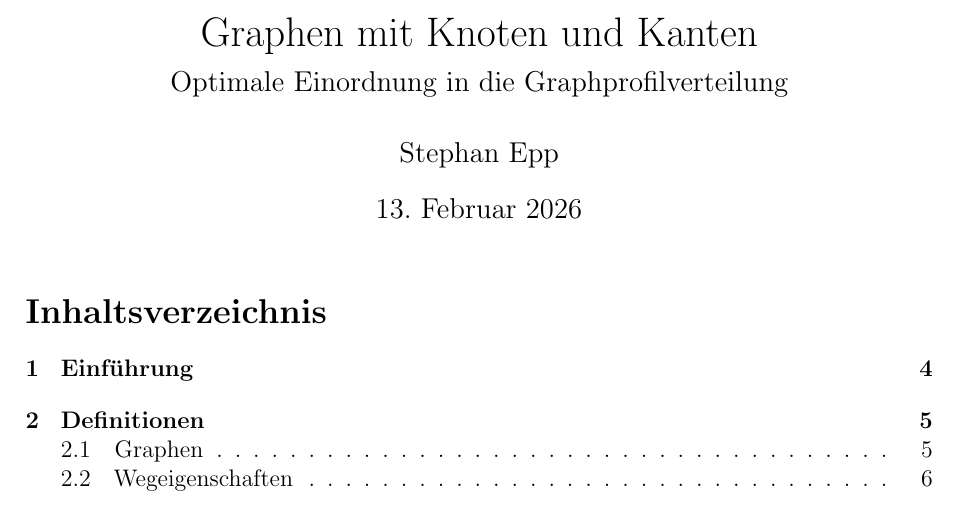
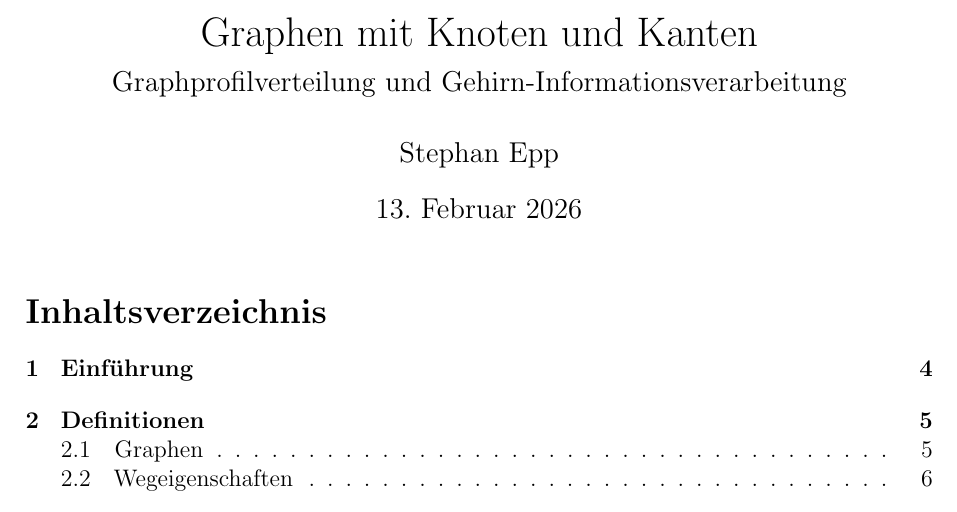
Before and after one commit to hjstephan/graphs, a LaTeX document (science/graphs.tex): part of page 1 of 55, cut so that both start at the same text. Compiled offline with pdfLaTeX.

Commit message:
Ändere Titel

```diff
--- a/science/graphs.tex
+++ b/science/graphs.tex
@@ -37,7 +37,7 @@
 	frame=single
 }
 
-\title{Graphen mit Knoten und Kanten \\[0.5ex]\large Optimale Einordnung in die Graphprofilverteilung}
+\title{Graphen mit Knoten und Kanten \\[0.5ex]\large Graphprofilverteilung und Gehirn-Informationsverarbeitung}
 \author{Stephan Epp}
 \date{\today}
 
```
Also changed, not shown: science/first_page.png (deleted), science/graphs.pdf, science/toc.png (deleted).
